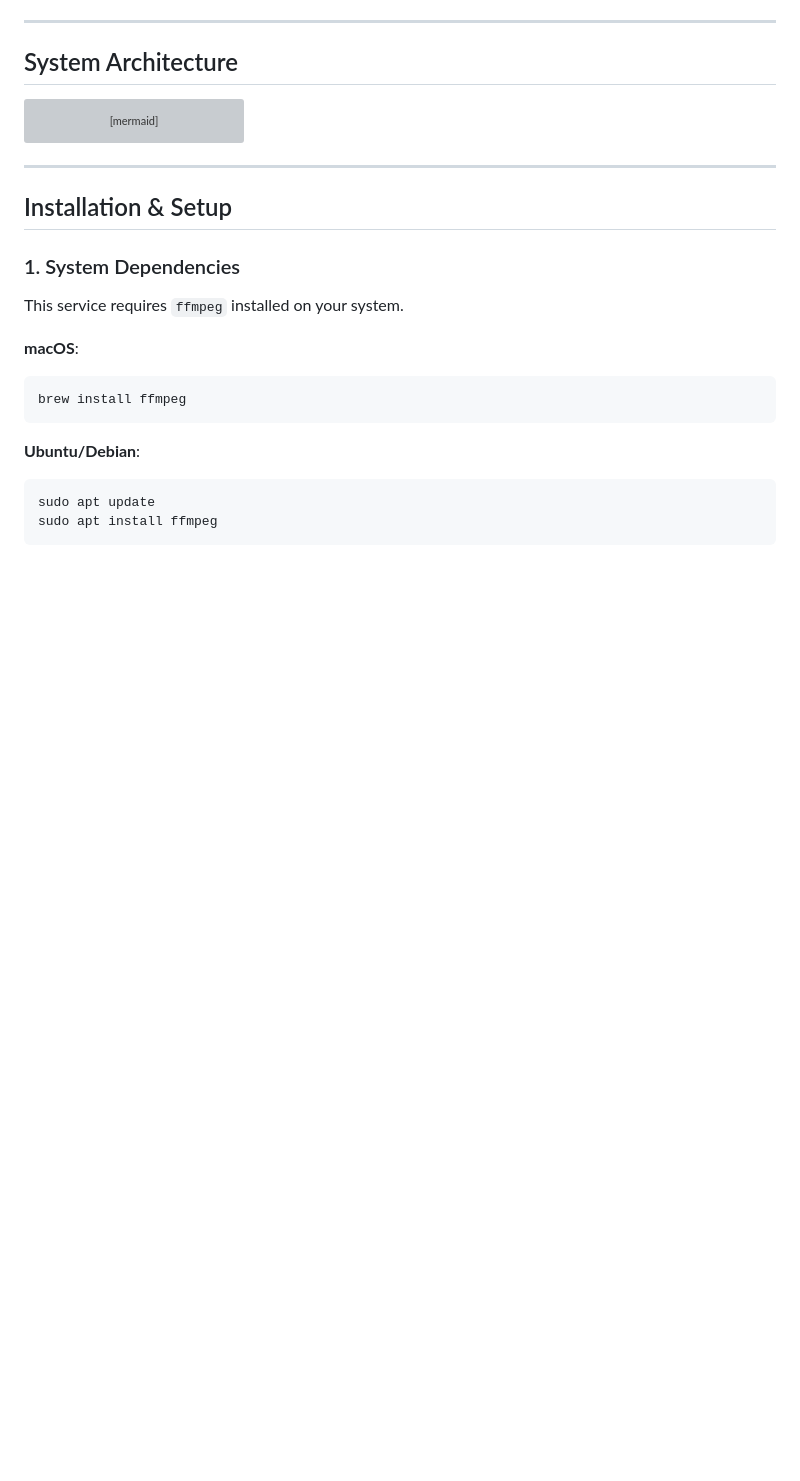
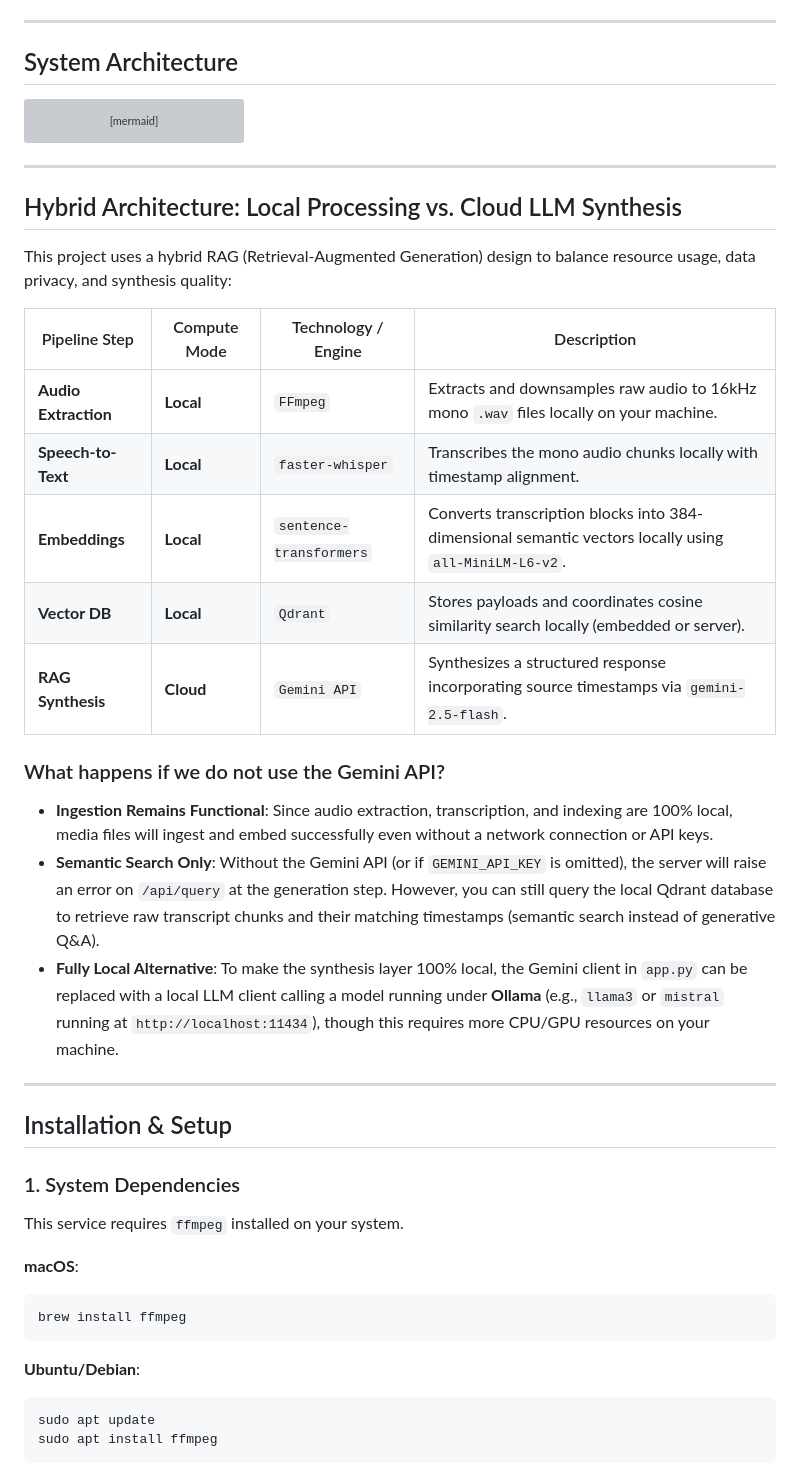
Before and after one commit to vashisht7/LocalStream_AI, a Markdown page: README.md, the part around the change. Rendered like a GitHub page; blank space fills up the shorter version; grey boxes are pictures that could not be loaded.

Commit message:
Doc: Add Hybrid Architecture explanation to README

````diff
--- a/README.md
+++ b/README.md
@@ -30,6 +30,25 @@ graph TD
     H -->|Compile RAG Prompt & System Instruction| I[Gemini 2.5 Flash API]
     I -->|Synthesized Answer with Citations| J[JSON Response]
 ```
+
+---
+
+## Hybrid Architecture: Local Processing vs. Cloud LLM Synthesis
+
+This project uses a hybrid RAG (Retrieval-Augmented Generation) design to balance resource usage, data privacy, and synthesis quality:
+
+| Pipeline Step | Compute Mode | Technology / Engine | Description |
+|---|---|---|---|
+| **Audio Extraction** | **Local** | `FFmpeg` | Extracts and downsamples raw audio to 16kHz mono `.wav` files locally on your machine. |
+| **Speech-to-Text** | **Local** | `faster-whisper` | Transcribes the mono audio chunks locally with timestamp alignment. |
+| **Embeddings** | **Local** | `sentence-transformers` | Converts transcription blocks into 384-dimensional semantic vectors locally using `all-MiniLM-L6-v2`. |
+| **Vector DB** | **Local** | `Qdrant` | Stores payloads and coordinates cosine similarity search locally (embedded or server). |
+| **RAG Synthesis** | **Cloud** | `Gemini API` | Synthesizes a structured response incorporating source timestamps via `gemini-2.5-flash`. |
+
+### What happens if we do not use the Gemini API?
+* **Ingestion Remains Functional**: Since audio extraction, transcription, and indexing are 100% local, media files will ingest and embed successfully even without a network connection or API keys.
+* **Semantic Search Only**: Without the Gemini API (or if `GEMINI_API_KEY` is omitted), the server will raise an error on `/api/query` at the generation step. However, you can still query the local Qdrant database to retrieve raw transcript chunks and their matching timestamps (semantic search instead of generative Q&A).
+* **Fully Local Alternative**: To make the synthesis layer 100% local, the Gemini client in `app.py` can be replaced with a local LLM client calling a model running under **Ollama** (e.g., `llama3` or `mistral` running at `http://localhost:11434`), though this requires more CPU/GPU resources on your machine.
 
 ---
 
````
